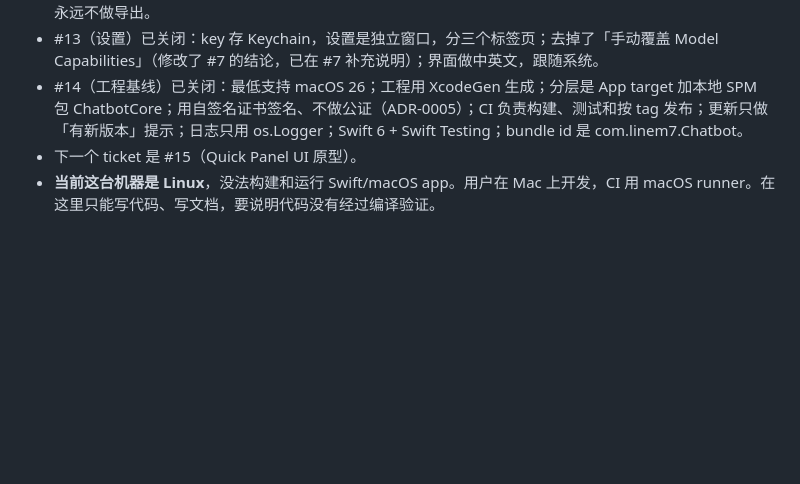
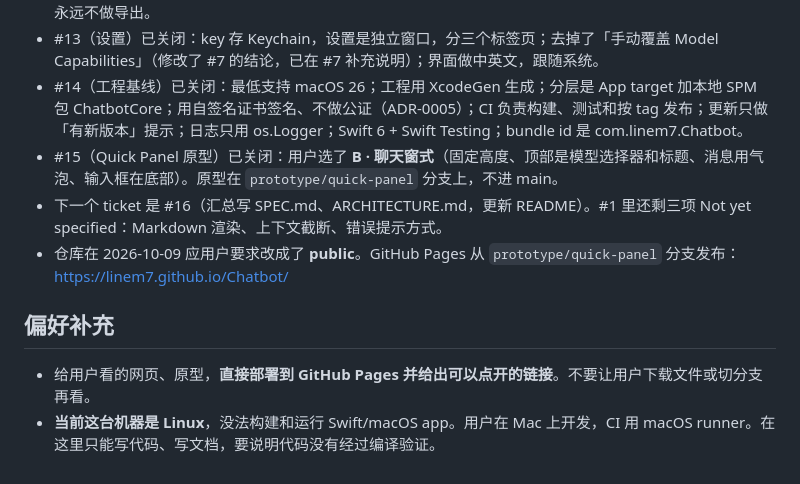
Before and after one commit to linem7/Chatbot, a Markdown page: MEMORY.md, the part around the change. Rendered like a GitHub page; blank space fills up the shorter version.

Commit message:
Record #15 outcome and Pages setup in MEMORY.md
Co-Authored-By: Claude Opus 5.5 <noreply@anthropic.com>

```diff
--- a/MEMORY.md
+++ b/MEMORY.md
@@ -20,5 +20,11 @@
 - #12（本地历史）已关闭：用 GRDB 存储（ADR-0004），30 天静默清理，标题由模型生成，支持全文搜索，永远不做导出。
 - #13（设置）已关闭：key 存 Keychain，设置是独立窗口，分三个标签页；去掉了「手动覆盖 Model Capabilities」（修改了 #7 的结论，已在 #7 补充说明）；界面做中英文，跟随系统。
 - #14（工程基线）已关闭：最低支持 macOS 26；工程用 XcodeGen 生成；分层是 App target 加本地 SPM 包 ChatbotCore；用自签名证书签名、不做公证（ADR-0005）；CI 负责构建、测试和按 tag 发布；更新只做「有新版本」提示；日志只用 os.Logger；Swift 6 + Swift Testing；bundle id 是 com.linem7.Chatbot。
-- 下一个 ticket 是 #15（Quick Panel UI 原型）。
+- #15（Quick Panel 原型）已关闭：用户选了 **B · 聊天窗式**（固定高度、顶部是模型选择器和标题、消息用气泡、输入框在底部）。原型在 `prototype/quick-panel` 分支上，不进 main。
+- 下一个 ticket 是 #16（汇总写 SPEC.md、ARCHITECTURE.md，更新 README）。#1 里还剩三项 Not yet specified：Markdown 渲染、上下文截断、错误提示方式。
+- 仓库在 2026-10-09 应用户要求改成了 **public**。GitHub Pages 从 `prototype/quick-panel` 分支发布：https://linem7.github.io/Chatbot/
+
+## 偏好补充
+
+- 给用户看的网页、原型，**直接部署到 GitHub Pages 并给出可以点开的链接**。不要让用户下载文件或切分支再看。
 - **当前这台机器是 Linux**，没法构建和运行 Swift/macOS app。用户在 Mac 上开发，CI 用 macOS runner。在这里只能写代码、写文档，要说明代码没有经过编译验证。
```
